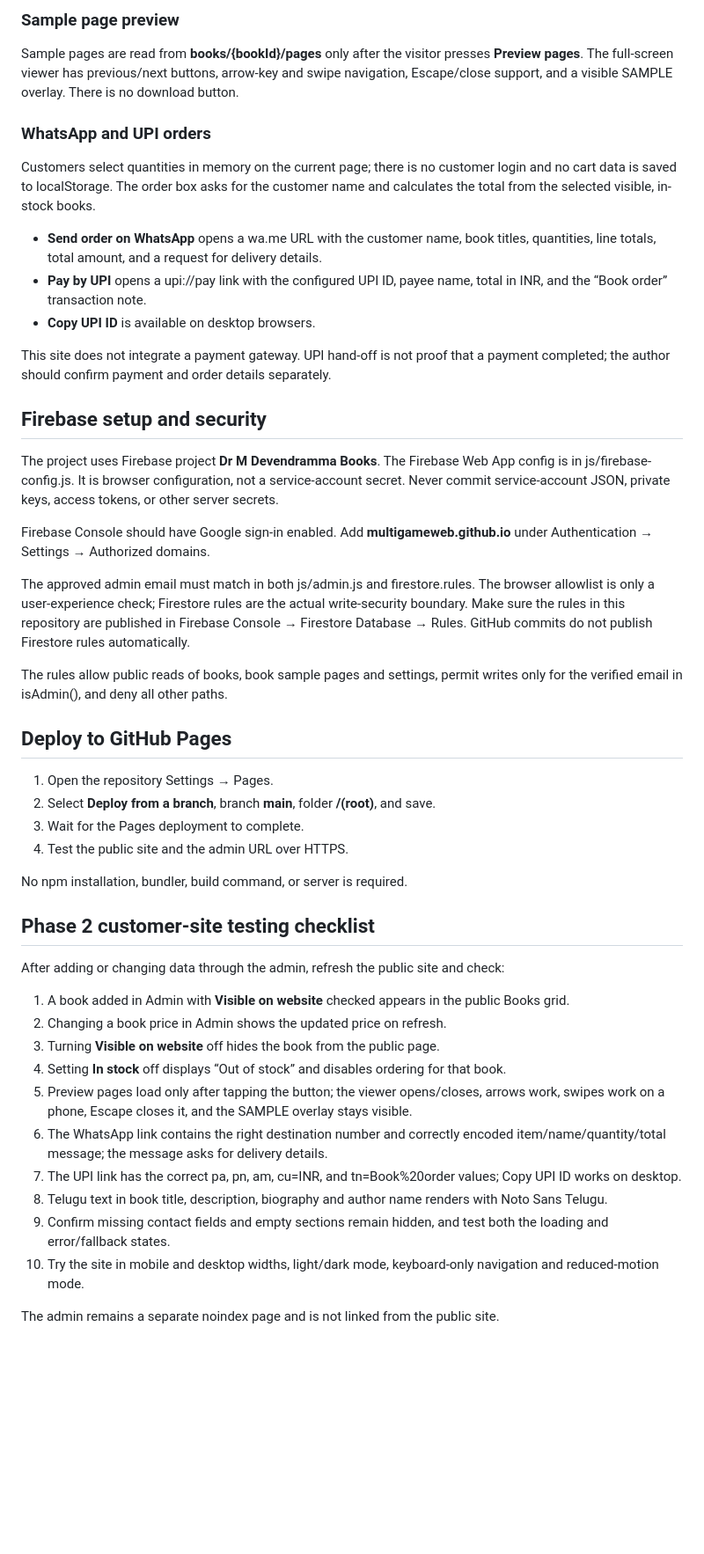
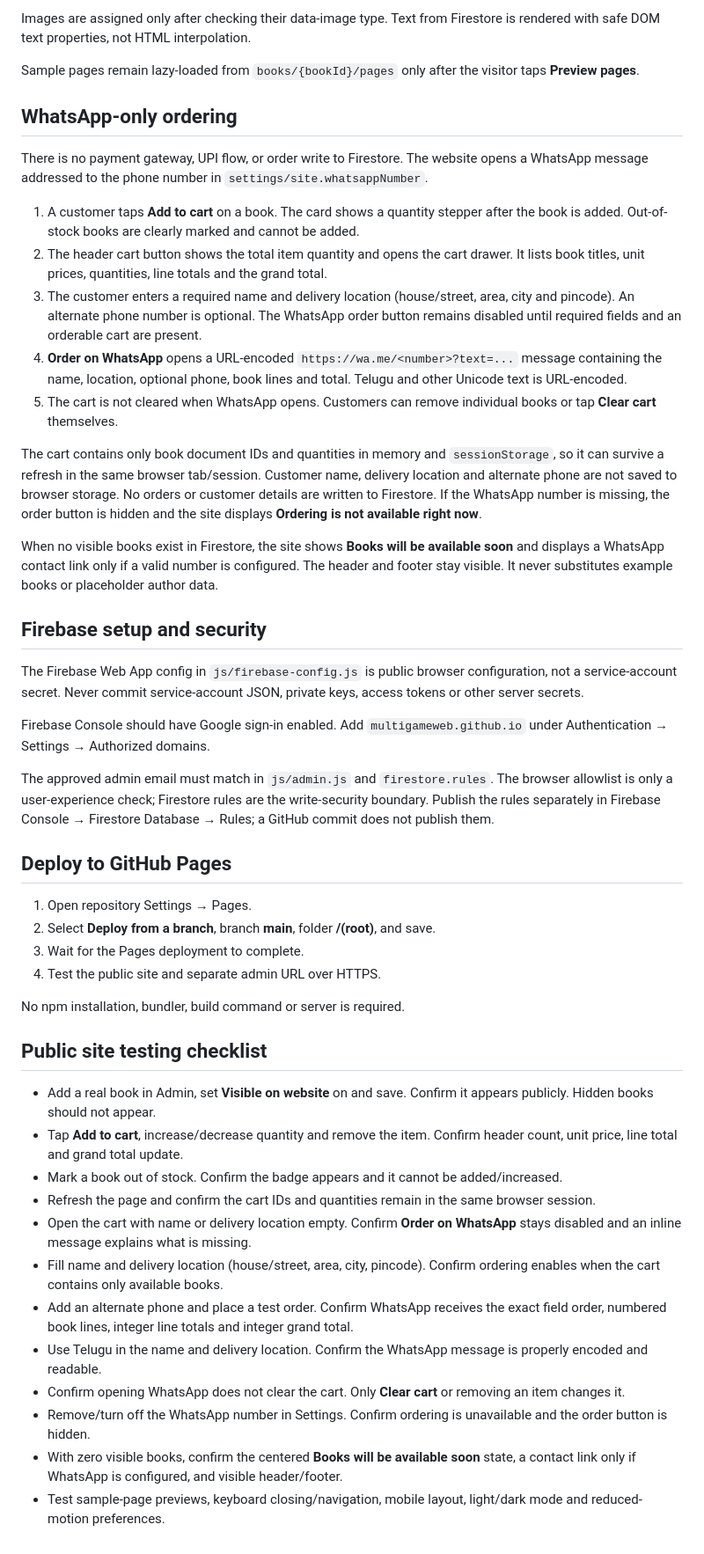
Before and after one commit to MultiGameWeb/Books, a Markdown page: README.md, the part around one of its changes. Shown at 88% size. Drawn GitHub-style; blank space fills up the shorter version.

Commit message:
Document WhatsApp-only ordering and cart behavior

```diff
--- a/README.md
+++ b/README.md
@@ -46,50 +46,50 @@ Only valid data-image URLs are assigned to image src attributes. User-provided t
 
-### Sample page preview
+Images are assigned only after checking their data-image type. Text from Firestore is rendered with safe DOM text properties, not HTML interpolation.
 
-Sample pages are read from **books/{bookId}/pages** only after the visitor presses **Preview pages**. The full-screen viewer has previous/next buttons, arrow-key and swipe navigation, Escape/close support, and a visible SAMPLE overlay. There is no download button.
+Sample pages remain lazy-loaded from `books/{bookId}/pages` only after the visitor taps **Preview pages**.
 
-### WhatsApp and UPI orders
+## WhatsApp-only ordering
 
-Customers select quantities in memory on the current page; there is no customer login and no cart data is saved to localStorage. The order box asks for the customer name and calculates the total from the selected visible, in-stock books.
+There is no payment gateway, UPI flow, or order write to Firestore. The website opens a WhatsApp message addressed to the phone number in `settings/site.whatsappNumber`.
 
-- **Send order on WhatsApp** opens a wa.me URL with the customer name, book titles, quantities, line totals, total amount, and a request for delivery details.
-- **Pay by UPI** opens a upi://pay link with the configured UPI ID, payee name, total in INR, and the “Book order” transaction note.
-- **Copy UPI ID** is available on desktop browsers.
+1. A customer taps **Add to cart** on a book. The card shows a quantity stepper after the book is added. Out-of-stock books are clearly marked and cannot be added.
+2. The header cart button shows the total item quantity and opens the cart drawer. It lists book titles, unit prices, quantities, line totals and the grand total.
+3. The customer enters a required name and delivery location (house/street, area, city and pincode). An alternate phone number is optional. The WhatsApp order button remains disabled until required fields and an orderable cart are present.
+4. **Order on WhatsApp** opens a URL-encoded `https://wa.me/<number>?text=...` message containing the name, location, optional phone, book lines and total. Telugu and other Unicode text is URL-encoded.
+5. The cart is not cleared when WhatsApp opens. Customers can remove individual books or tap **Clear cart** themselves.
 
-This site does not integrate a payment gateway. UPI hand-off is not proof that a payment completed; the author should confirm payment and order details separately.
+The cart contains only book document IDs and quantities in memory and `sessionStorage`, so it can survive a refresh in the same browser tab/session. Customer name, delivery location and alternate phone are not saved to browser storage. No orders or customer details are written to Firestore. If the WhatsApp number is missing, the order button is hidden and the site displays **Ordering is not available right now**.
+
+When no visible books exist in Firestore, the site shows **Books will be available soon** and displays a WhatsApp contact link only if a valid number is configured. The header and footer stay visible. It never substitutes example books or placeholder author data.
 
 ## Firebase setup and security
 
-The project uses Firebase project **Dr M Devendramma Books**. The Firebase Web App config is in js/firebase-config.js. It is browser configuration, not a service-account secret. Never commit service-account JSON, private keys, access tokens, or other server secrets.
+The Firebase Web App config in `js/firebase-config.js` is public browser configuration, not a service-account secret. Never commit service-account JSON, private keys, access tokens or other server secrets.
 
-Firebase Console should have Google sign-in enabled. Add **multigameweb.github.io** under Authentication → Settings → Authorized domains.
+Firebase Console should have Google sign-in enabled. Add `multigameweb.github.io` under Authentication → Settings → Authorized domains.
 
-The approved admin email must match in both js/admin.js and firestore.rules. The browser allowlist is only a user-experience check; Firestore rules are the actual write-security boundary. Make sure the rules in this repository are published in Firebase Console → Firestore Database → Rules. GitHub commits do not publish Firestore rules automatically.
-
-The rules allow public reads of books, book sample pages and settings, permit writes only for the verified email in isAdmin(), and deny all other paths.
+The approved admin email must match in `js/admin.js` and `firestore.rules`. The browser allowlist is only a user-experience check; Firestore rules are the write-security boundary. Publish the rules separately in Firebase Console → Firestore Database → Rules; a GitHub commit does not publish them.
 
 ## Deploy to GitHub Pages
 
-1. Open the repository Settings → Pages.
+1. Open repository Settings → Pages.
 2. Select **Deploy from a branch**, branch **main**, folder **/(root)**, and save.
 3. Wait for the Pages deployment to complete.
-4. Test the public site and the admin URL over HTTPS.
+4. Test the public site and separate admin URL over HTTPS.
 
-No npm installation, bundler, build command, or server is required.
+No npm installation, bundler, build command or server is required.
 
-## Phase 2 customer-site testing checklist
+## Public site testing checklist
 
-After adding or changing data through the admin, refresh the public site and check:
-
-1. A book added in Admin with **Visible on website** checked appears in the public Books grid.
-2. Changing a book price in Admin shows the updated price on refresh.
-3. Turning **Visible on website** off hides the book from the public page.
-4. Setting **In stock** off displays “Out of stock” and disables ordering for that book.
-5. Preview pages load only after tapping the button; the viewer opens/closes, arrows work, swipes work on a phone, Escape closes it, and the SAMPLE overlay stays visible.
-6. The WhatsApp link contains the right destination number and correctly encoded item/name/quantity/total message; the message asks for delivery details.
-7. The UPI link has the correct pa, pn, am, cu=INR, and tn=Book%20order values; Copy UPI ID works on desktop.
-8. Telugu text in book title, description, biography and author name renders with Noto Sans Telugu.
-9. Confirm missing contact fields and empty sections remain hidden, and test both the loading and error/fallback states.
-10. Try the site in mobile and desktop widths, light/dark mode, keyboard-only navigation and reduced-motion mode.
-
-The admin remains a separate noindex page and is not linked from the public site.
+- Add a real book in Admin, set **Visible on website** on and save. Confirm it appears publicly. Hidden books should not appear.
+- Tap **Add to cart**, increase/decrease quantity and remove the item. Confirm header count, unit price, line total and grand total update.
+- Mark a book out of stock. Confirm the badge appears and it cannot be added/increased.
+- Refresh the page and confirm the cart IDs and quantities remain in the same browser session.
+- Open the cart with name or delivery location empty. Confirm **Order on WhatsApp** stays disabled and an inline message explains what is missing.
+- Fill name and delivery location (house/street, area, city, pincode). Confirm ordering enables when the cart contains only available books.
+- Add an alternate phone and place a test order. Confirm WhatsApp receives the exact field order, numbered book lines, integer line totals and integer grand total.
+- Use Telugu in the name and delivery location. Confirm the WhatsApp message is properly encoded and readable.
+- Confirm opening WhatsApp does not clear the cart. Only **Clear cart** or removing an item changes it.
+- Remove/turn off the WhatsApp number in Settings. Confirm ordering is unavailable and the order button is hidden.
+- With zero visible books, confirm the centered **Books will be available soon** state, a contact link only if WhatsApp is configured, and visible header/footer.
+- Test sample-page previews, keyboard closing/navigation, mobile layout, light/dark mode and reduced-motion preferences.
```
Also changed, not shown: other parts of README.md (+27 -27 lines).
